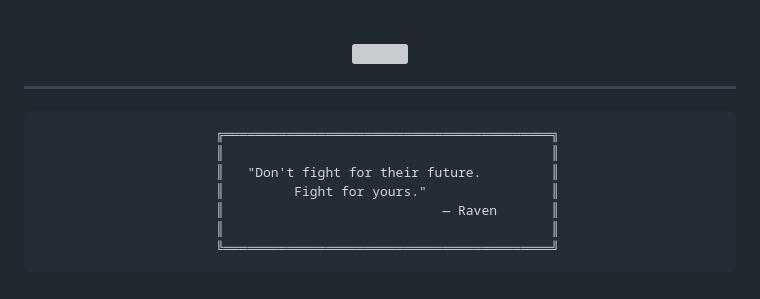
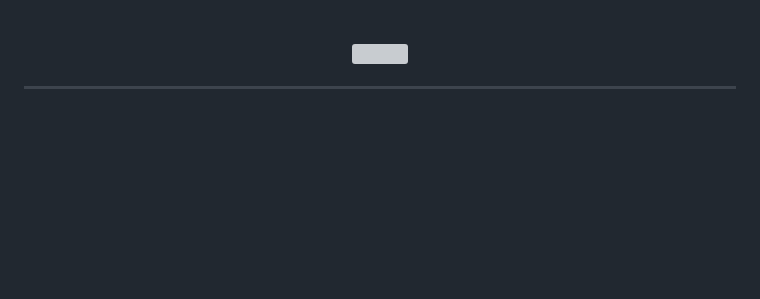
Before and after one commit to BocchiV/BocchiV, a Markdown page: README.md, the part around one of its changes. Rendered like a GitHub page; blank space fills up the shorter version; grey boxes are pictures that could not be loaded.

````diff
--- a/README.md
+++ b/README.md
@@ -87,15 +87,5 @@ const BocchiV = {
 
 <div align="center">
 
-```
-  ╔══════════════════════════════════════════╗
-  ║                                          ║
-  ║   "Don't fight for their future.         ║
-  ║         Fight for yours."                ║
-  ║                            — Raven       ║
-  ║                                          ║
-  ╚══════════════════════════════════════════╝
-```
-
 <br/>
 
````
Also changed, not shown: other parts of README.md (+8 -2 lines).
